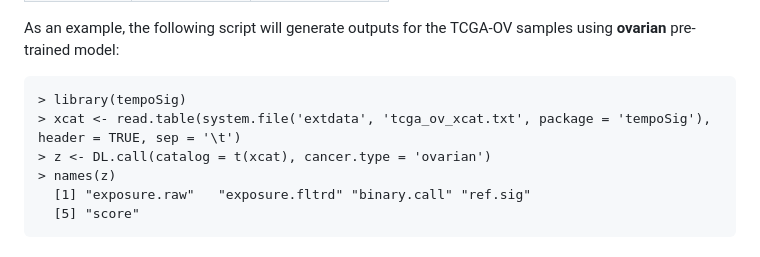
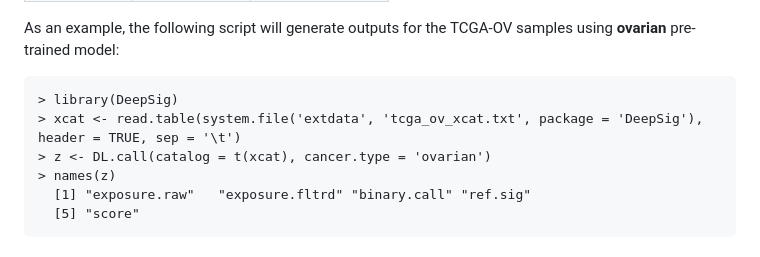
Before and after one commit to mskcc/DeepSig, a Markdown page: README.md, the part around the change. Rendered like a GitHub page.

```diff
--- a/README.md
+++ b/README.md
@@ -49,8 +49,8 @@ pan_cancer     |            |
 
 As an example, the following script will generate outputs for the TCGA-OV samples using **ovarian** pre-trained model:
 
-    > library(tempoSig)
-    > xcat <- read.table(system.file('extdata', 'tcga_ov_xcat.txt', package = 'tempoSig'), header = TRUE, sep = '\t')
+    > library(DeepSig)
+    > xcat <- read.table(system.file('extdata', 'tcga_ov_xcat.txt', package = 'DeepSig'), header = TRUE, sep = '\t')
     > z <- DL.call(catalog = t(xcat), cancer.type = 'ovarian')
     > names(z)
       [1] "exposure.raw"   "exposure.fltrd" "binary.call" "ref.sig"
```
